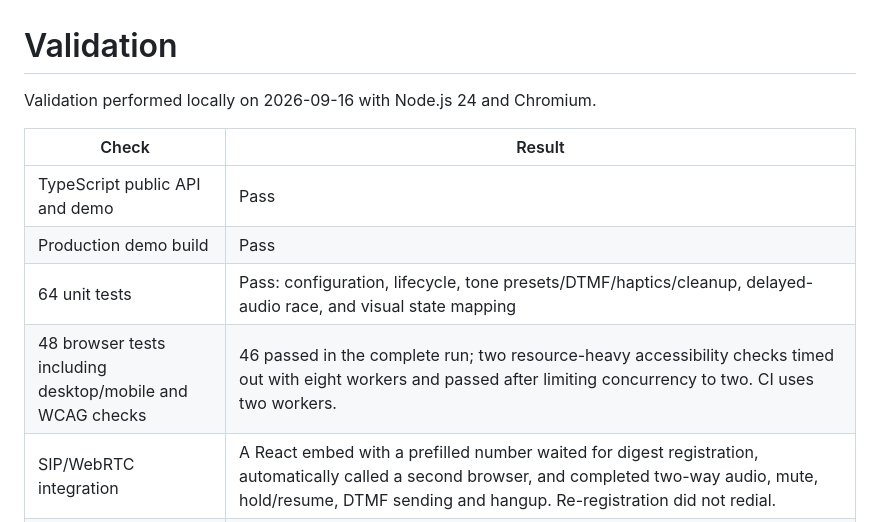
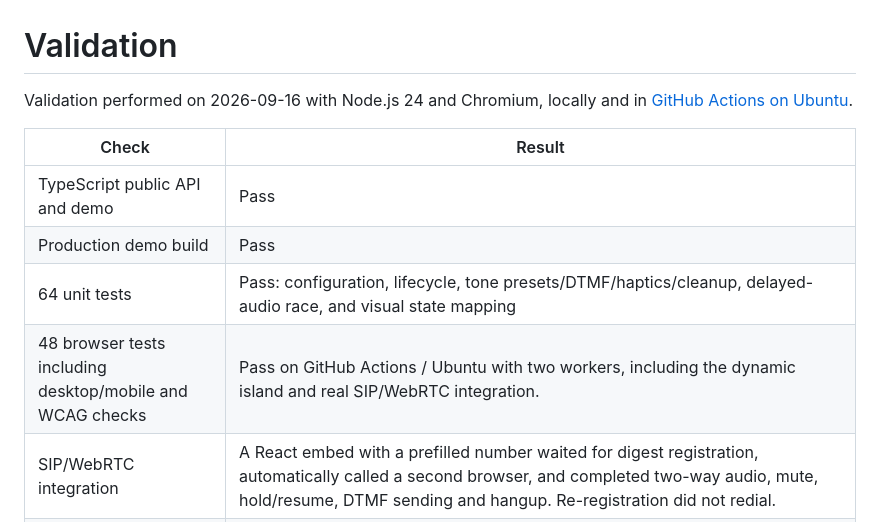
Before and after one commit to alshell7/react-phone, a Markdown page: VALIDATION.md, the part around the change. Rendered like a GitHub page.

Commit message:
docs: record successful Linux release validation

```diff
--- a/VALIDATION.md
+++ b/VALIDATION.md
@@ -1,13 +1,13 @@
 # Validation
 
-Validation performed locally on 2026-09-16 with Node.js 24 and Chromium.
+Validation performed on 2026-09-16 with Node.js 24 and Chromium, locally and in [GitHub Actions on Ubuntu](https://github.com/alshell7/react-phone/actions/runs/35132054116).
 
 | Check                                                     | Result                                                                                                                                                                                                                                                                                                                          |
 | --------------------------------------------------------- | ------------------------------------------------------------------------------------------------------------------------------------------------------------------------------------------------------------------------------------------------------------------------------------------------------------------------------- |
 | TypeScript public API and demo                            | Pass                                                                                                                                                                                                                                                                                                                            |
 | Production demo build                                     | Pass                                                                                                                                                                                                                                                                                                                            |
 | 64 unit tests                                             | Pass: configuration, lifecycle, tone presets/DTMF/haptics/cleanup, delayed-audio race, and visual state mapping                                                                                                                                                                                                                 |
-| 48 browser tests including desktop/mobile and WCAG checks | 46 passed in the complete run; two resource-heavy accessibility checks timed out with eight workers and passed after limiting concurrency to two. CI uses two workers. |
+| 48 browser tests including desktop/mobile and WCAG checks | Pass on GitHub Actions / Ubuntu with two workers, including the dynamic island and real SIP/WebRTC integration. |
 | SIP/WebRTC integration                                    | A React embed with a prefilled number waited for digest registration, automatically called a second browser, and completed two-way audio, mute, hold/resume, DTMF sending and hangup. Re-registration did not redial.                                                                                                           |
 | Automatic-call edge cases                                 | StrictMode, rerenders, repeated request IDs, changing destinations, editable prefill, busy-line skipping, and microphone-denial recovery passed.                                                                                                                                                                                |
 | ElevenLabs visuals                                        | Orb renders with WebGL, falls back without WebGL, and exposes colors/motion options. Live Waveform supports mirrored/scrolling mode. Borrowed-stream rendering released its resources without stopping the caller's track; a real call with both visuals requested the microphone exactly once. Reduced-motion behavior passed. |
```
